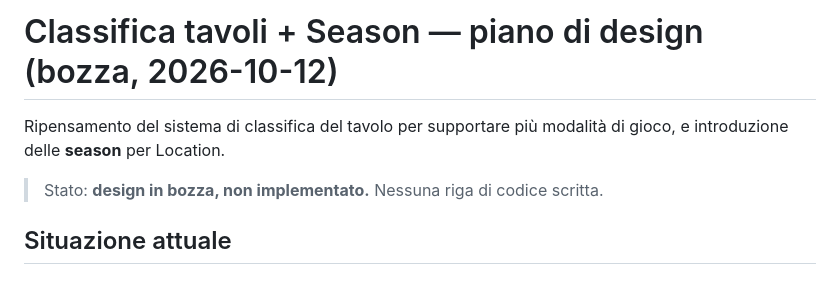
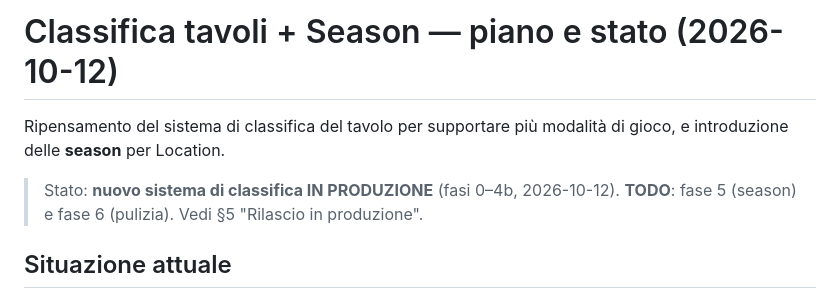
Before and after one commit to davideghz/boardgamers, a Markdown page: docs/leaderboard-seasons-plan.md, the part around one of its changes. GitHub-like rendering.

```diff
--- a/docs/leaderboard-seasons-plan.md
+++ b/docs/leaderboard-seasons-plan.md
@@ -1,9 +1,10 @@
-# Classifica tavoli + Season — piano di design (bozza, 2026-10-12)
+# Classifica tavoli + Season — piano e stato (2026-10-12)
 
 Ripensamento del sistema di classifica del tavolo per supportare più modalità di
 gioco, e introduzione delle **season** per Location.
 
-> Stato: **design in bozza, non implementato.** Nessuna riga di codice scritta.
+> Stato: **nuovo sistema di classifica IN PRODUZIONE** (fasi 0–4b, 2026-10-12).
+> **TODO**: fase 5 (season) e fase 6 (pulizia). Vedi §5 "Rilascio in produzione".
 
 ## Situazione attuale
 
```
Also changed, not shown: other parts of docs/leaderboard-seasons-plan.md (+42 -18 lines).
